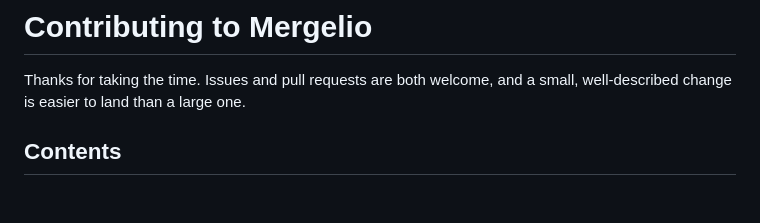
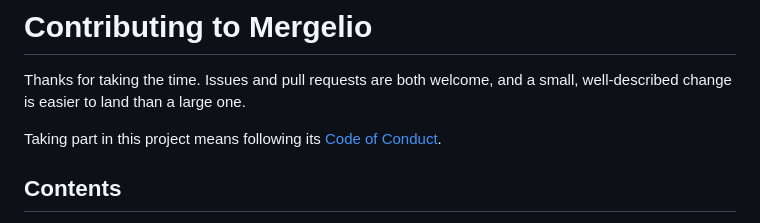
Before and after one commit to senseyman/mergelio, a Markdown page: CONTRIBUTING.md, the part around the change. GitHub-like rendering; blank space fills up the shorter version.

```diff
--- a/CONTRIBUTING.md
+++ b/CONTRIBUTING.md
@@ -2,6 +2,9 @@
 
 Thanks for taking the time. Issues and pull requests are both welcome, and a
 small, well-described change is easier to land than a large one.
+
+Taking part in this project means following its
+[Code of Conduct](CODE_OF_CONDUCT.md).
 
 ## Contents
 
```
Also changed, not shown: CODE_OF_CONDUCT.md (added, +136 -0 lines).
